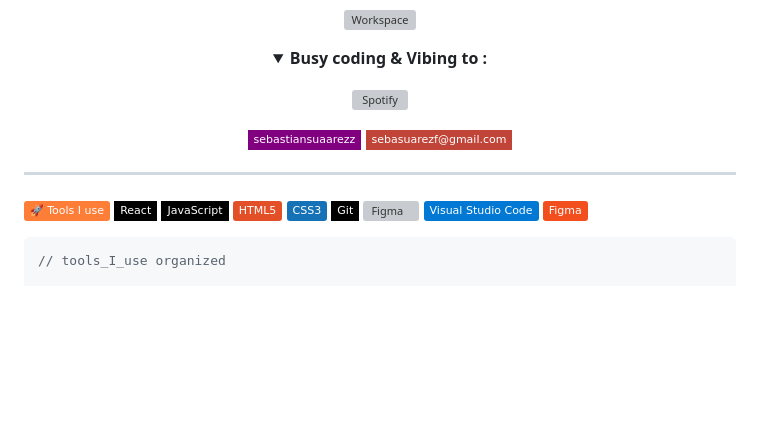
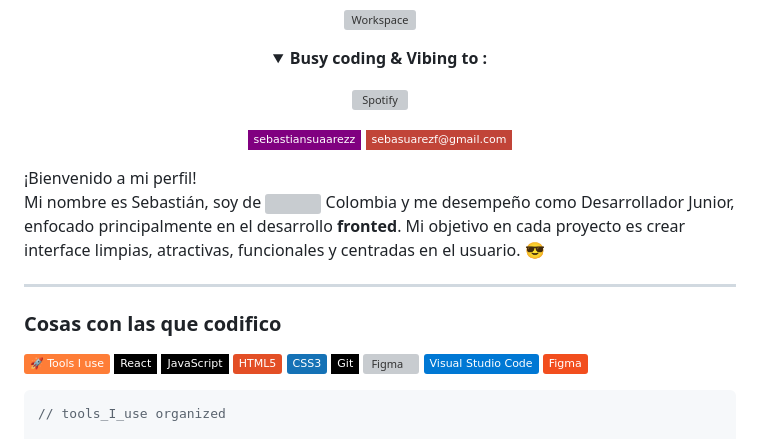
Before and after one commit to SoySebaSuarez/SoySebaSuarez, a Markdown page: README.md, the part around the change printed below. GitHub-like rendering; folded sections open; badges without logos; blank space fills up the shorter version; grey boxes are pictures that could not be loaded.

```diff
--- a/README.md
+++ b/README.md
@@ -14,7 +15,11 @@
 [![Gmail Badge](https://img.shields.io/badge/-sebasuarezf@gmail.com-c14438?style=flat-square&logo=Gmail&logoColor=white&link=mailto:kanna6501@gmail.com)](mailto:sebasuarezf@gmail.com)<br>
 </div>
 
+<p>¡Bienvenido a mi perfil! <br> Mi nombre es Sebastián, soy de <img src="https://cdn-icons-png.flaticon.com/128/16022/16022037.png" height="12"> Colombia y me desempeño como Desarrollador Junior, enfocado principalmente en el desarrollo <b>fronted</b>. Mi objetivo en cada proyecto es crear interface limpias, atractivas, funcionales y centradas en el usuario. 😎</p>
+
 <hr></hr>
+
+<h3>Cosas con las que codifico</h3>
 
 ![tools_I_use](https://img.shields.io/badge/-%F0%9F%9A%80%20Tools%20I%20use-orange)
 ![React](https://img.shields.io/badge/-React-black?style=flat-square&logo=react)
```
Also changed, not shown: other parts of README.md (+2 -1 lines).
